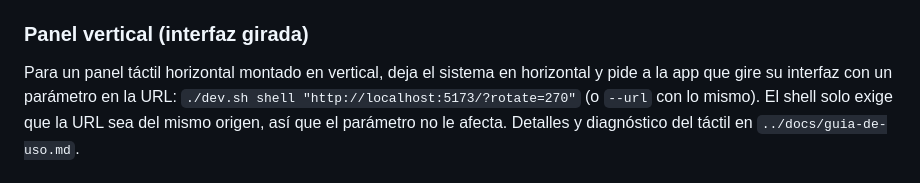
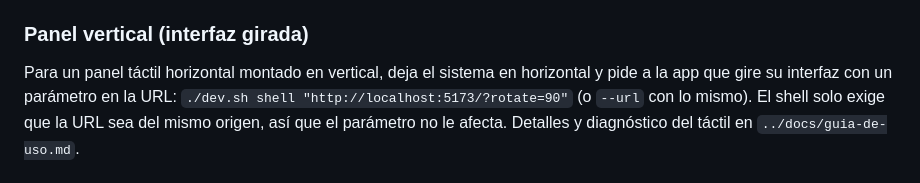
Before and after one commit to Kankulo/partybox-shell, a Markdown page: README.md, the part around the change. Drawn GitHub-style.

Commit message:
README: example uses ?rotate=90
Co-Authored-By: Claude Sonnet 5 <noreply@anthropic.com>

```diff
--- a/README.md
+++ b/README.md
@@ -94,7 +94,7 @@ en producción. Solo existen en compilaciones de desarrollo.
 
 Para un panel táctil horizontal montado en vertical, deja el sistema en horizontal y
 pide a la app que gire su interfaz con un parámetro en la URL:
-`./dev.sh shell "http://localhost:5173/?rotate=270"` (o `--url` con lo mismo).
+`./dev.sh shell "http://localhost:5173/?rotate=90"` (o `--url` con lo mismo).
 El shell solo exige que la URL sea del mismo origen, así que el parámetro no le afecta.
 Detalles y diagnóstico del táctil en `../docs/guia-de-uso.md`.
 
```
